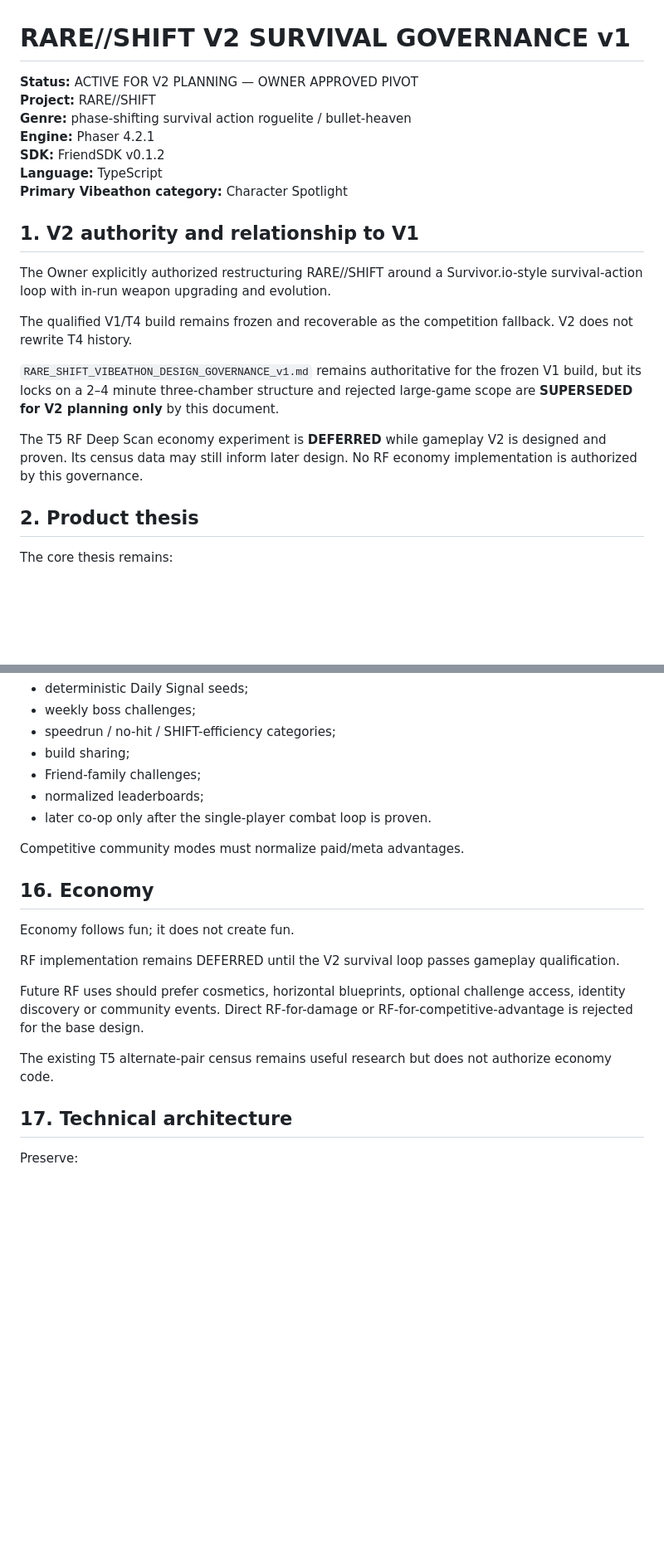
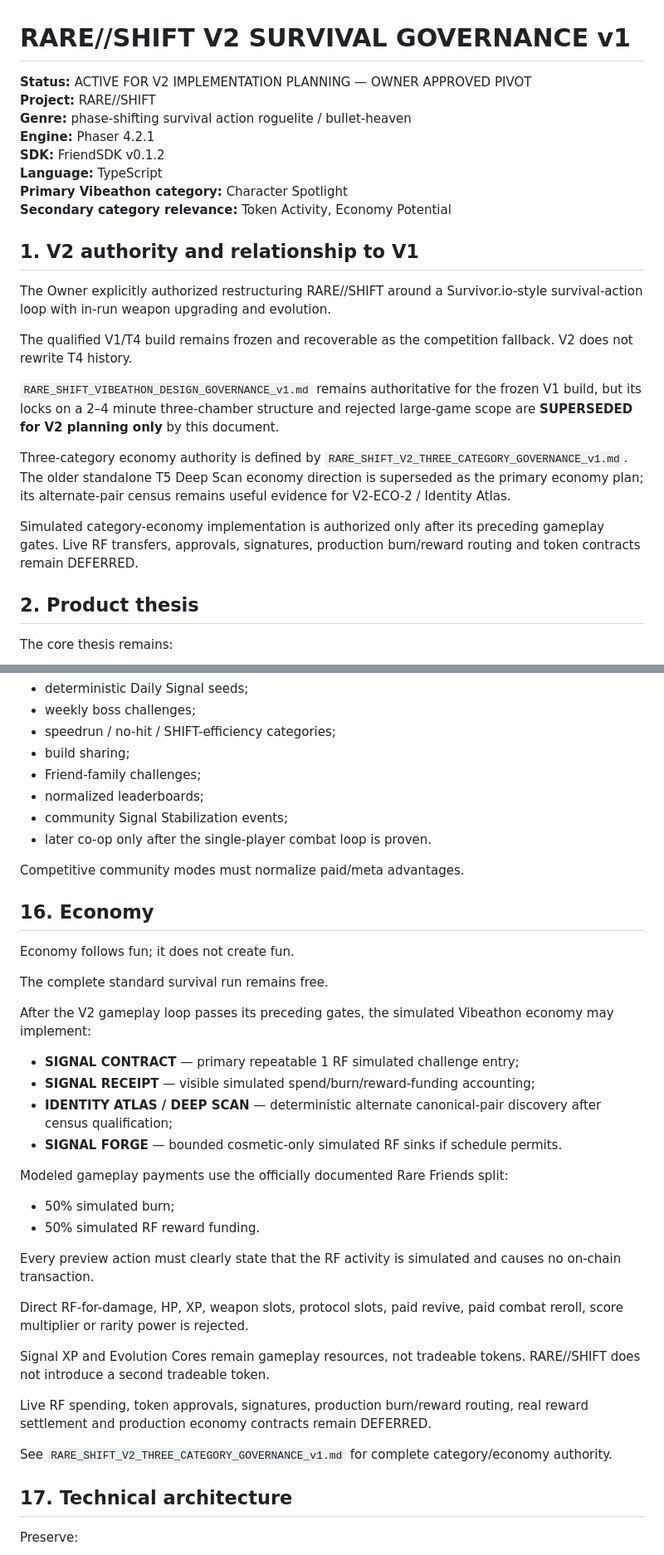
Before and after one commit to ZevlagGerald/rare-shift, a Markdown page: docs/governance/RARE_SHIFT_V2_SURVIVAL_GOVERNANCE_v1.md, 2 parts joined by grey strips. Shown at 83% size. Rendered like a GitHub page; blank space fills up the shorter version.

Commit message:
docs: align survival governance with category economy

```diff
--- a/docs/governance/RARE_SHIFT_V2_SURVIVAL_GOVERNANCE_v1.md
+++ b/docs/governance/RARE_SHIFT_V2_SURVIVAL_GOVERNANCE_v1.md
@@ -1,12 +1,13 @@
 # RARE//SHIFT V2 SURVIVAL GOVERNANCE v1
 
-**Status:** ACTIVE FOR V2 PLANNING — OWNER APPROVED PIVOT
+**Status:** ACTIVE FOR V2 IMPLEMENTATION PLANNING — OWNER APPROVED PIVOT
 **Project:** RARE//SHIFT
 **Genre:** phase-shifting survival action roguelite / bullet-heaven
 **Engine:** Phaser 4.2.1
 **SDK:** FriendSDK v0.1.2
 **Language:** TypeScript
 **Primary Vibeathon category:** Character Spotlight
+**Secondary category relevance:** Token Activity, Economy Potential
 
 ## 1. V2 authority and relationship to V1
 
@@ -16,7 +17,9 @@ The qualified V1/T4 build remains frozen and recoverable as the competition fall
 
 `RARE_SHIFT_VIBEATHON_DESIGN_GOVERNANCE_v1.md` remains authoritative for the frozen V1 build, but its locks on a 2–4 minute three-chamber structure and rejected large-game scope are **SUPERSEDED for V2 planning only** by this document.
 
-The T5 RF Deep Scan economy experiment is **DEFERRED** while gameplay V2 is designed and proven. Its census data may still inform later design. No RF economy implementation is authorized by this governance.
+Three-category economy authority is defined by `RARE_SHIFT_V2_THREE_CATEGORY_GOVERNANCE_v1.md`. The older standalone T5 Deep Scan economy direction is superseded as the primary economy plan; its alternate-pair census remains useful evidence for V2-ECO-2 / Identity Atlas.
+
+Simulated category-economy implementation is authorized only after its preceding gameplay gates. Live RF transfers, approvals, signatures, production burn/reward routing and token contracts remain DEFERRED.
 
 ## 2. Product thesis
 
@@ -250,6 +253,7 @@ Post-MVP community systems may include:
 - build sharing;
 - Friend-family challenges;
 - normalized leaderboards;
+- community Signal Stabilization events;
 - later co-op only after the single-player combat loop is proven.
 
 Competitive community modes must normalize paid/meta advantages.
@@ -258,11 +262,29 @@ Competitive community modes must normalize paid/meta advantages.
 
 Economy follows fun; it does not create fun.
 
-RF implementation remains DEFERRED until the V2 survival loop passes gameplay qualification.
+The complete standard survival run remains free.
 
-Future RF uses should prefer cosmetics, horizontal blueprints, optional challenge access, identity discovery or community events. Direct RF-for-damage or RF-for-competitive-advantage is rejected for the base design.
+After the V2 gameplay loop passes its preceding gates, the simulated Vibeathon economy may implement:
 
-The existing T5 alternate-pair census remains useful research but does not authorize economy code.
+- **SIGNAL CONTRACT** — primary repeatable 1 RF simulated challenge entry;
+- **SIGNAL RECEIPT** — visible simulated spend/burn/reward-funding accounting;
+- **IDENTITY ATLAS / DEEP SCAN** — deterministic alternate canonical-pair discovery after census qualification;
+- **SIGNAL FORGE** — bounded cosmetic-only simulated RF sinks if schedule permits.
+
+Modeled gameplay payments use the officially documented Rare Friends split:
+
+- 50% simulated burn;
+- 50% simulated RF reward funding.
+
+Every preview action must clearly state that the RF activity is simulated and causes no on-chain transaction.
+
+Direct RF-for-damage, HP, XP, weapon slots, protocol slots, paid revive, paid combat reroll, score multiplier or rarity power is rejected.
+
+Signal XP and Evolution Cores remain gameplay resources, not tradeable tokens. RARE//SHIFT does not introduce a second tradeable token.
+
+Live RF spending, token approvals, signatures, production burn/reward routing, real reward settlement and production economy contracts remain DEFERRED.
+
+See `RARE_SHIFT_V2_THREE_CATEGORY_GOVERNANCE_v1.md` for complete category/economy authority.
 
 ## 17. Technical architecture
 
```
Also changed, not shown: other parts of docs/governance/RARE_SHIFT_V2_SURVIVAL_GOVERNANCE_v1.md (+16 -5 lines).
